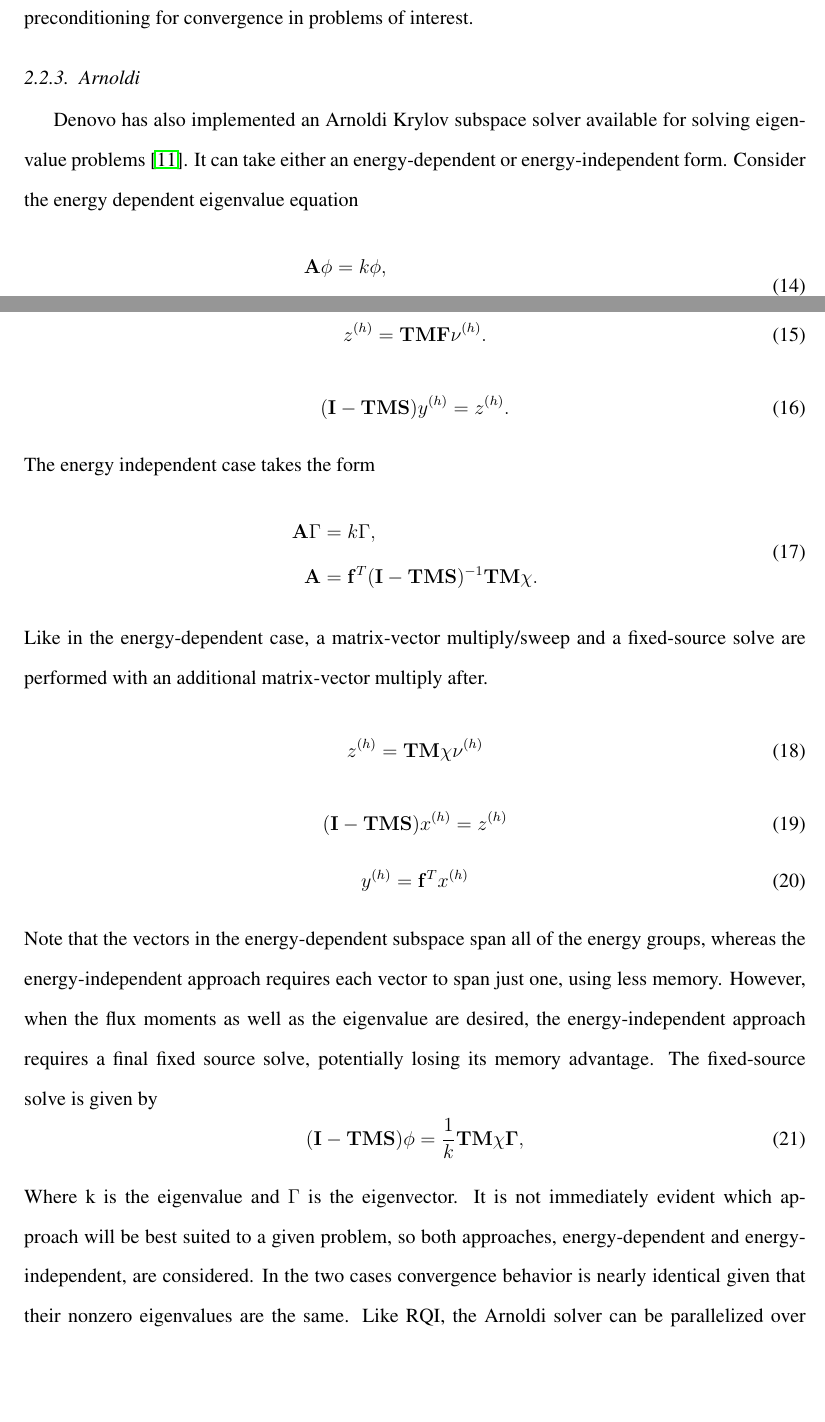
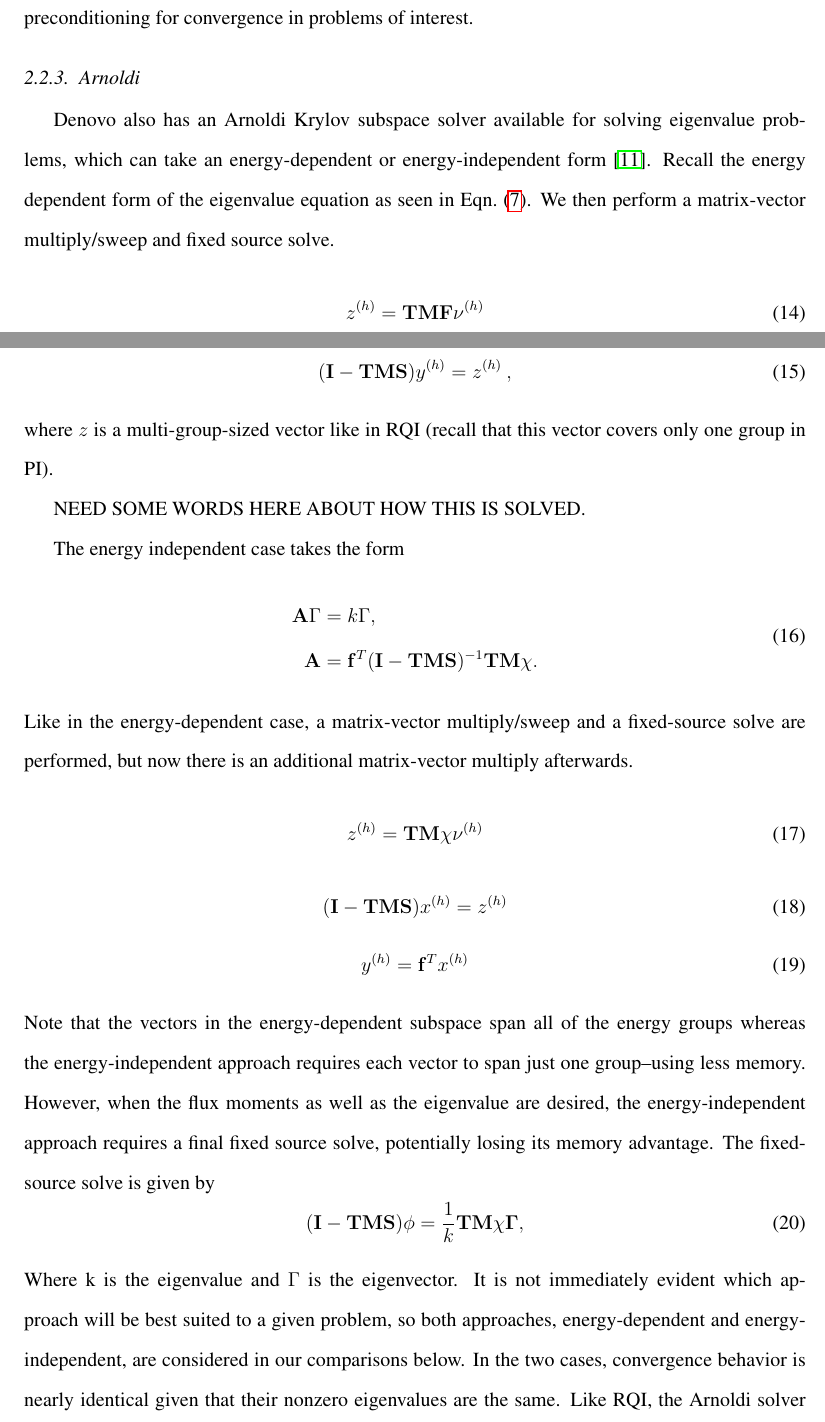
Before and after one commit to nuceraccoon/RQI_MGE, a LaTeX paper (RQI_MGE.tex): two parts of pages 9 and 10 of 28, joined at a grey line, cut so that both start at the same text, the shorter picture padded with empty space. Compiled offline with pdfLaTeX.

Commit message:
some quick edits to the arnoldi section; nearly finished.

```diff
--- a/RQI_MGE.tex
+++ b/RQI_MGE.tex
@@ -308,21 +308,26 @@ On initial consideration it would seem shifted inverse methods might not work we
 Paige et al.\ \cite{Paige2006} demonstrated that GMRES is backwards stable when finding $x$ in $\ve{A}x = b$ for a ``sufficiently nonsingular $\ve{A}$'', and define associated criteria. For ill-conditioned systems, then, Krylov methods may not be backwards stable and will tend to converge very slowly. Many researchers have found that Krylov methods must be preconditioned to be able to get good results in practice \cite{Benzi2002}, \cite{Saad1986}, \cite{Trefethen1997} , \cite{Paige2006}. The past work section below demonstrates that RQI does need preconditioning for convergence in problems of interest.
 
 \subsubsection{Arnoldi}
-Denovo has also implemented an Arnoldi Krylov subspace solver available for solving eigenvalue problems \cite{Davidson2013}.
-It can take either an energy-dependent or energy-independent form. Consider the energy dependent eigenvalue equation
-\begin{equation}
-\begin{split}
-\mathbf{A}\phi &= k \phi, \\
-\mathbf{A} &= (\mathbf{I} - \mathbf{TMS})^{-1}\mathbf{TMF}
-\end{split}
-\end{equation}
+Denovo also has an Arnoldi Krylov subspace solver available for solving eigenvalue problems, which can take an energy-dependent or energy-independent form \cite{Davidson2013}. Recall the energy dependent form of the eigenvalue equation as seen in Eqn.~\eqref{eq:EnergyDepEval}.
+%
+%Consider the energy dependent eigenvalue equation
+%\begin{equation}
+%\begin{split}
+%\mathbf{A}\phi &= k \phi, \\
+%\mathbf{A} &= (\mathbf{I} - \mathbf{TMS})^{-1}\mathbf{TMF}
+%\end{split}
+%\end{equation}
 We then perform a matrix-vector multiply/sweep and fixed source solve.
 \begin{equation}
-z^{(h)} = \mathbf{TMF}\nu^{(h)}.
+z^{(h)} = \mathbf{TMF}\nu^{(h)}
 \end{equation}
 \begin{equation}
-(\mathbf{I} - \mathbf{TMS})y^{(h)} = z^{(h)}.
+(\mathbf{I} - \mathbf{TMS})y^{(h)} = z^{(h)}\:,
 \end{equation}
+where $z$ is a multi-group-sized vector like in RQI (recall that this vector covers only one group in PI).
+
+NEED SOME WORDS HERE ABOUT HOW THIS IS SOLVED.
+
 The energy independent case takes the form
 \begin{equation}
 \begin{split}
@@ -330,7 +335,7 @@ The energy independent case takes the form
 \mathbf{A} &= \mathbf{f}^T(\mathbf{I - TMS})^{-1}\mathbf{TM\chi}.
 \end{split}
 \end{equation}
-Like in the energy-dependent case, a matrix-vector multiply/sweep and a fixed-source solve are performed with an additional matrix-vector multiply after.
+Like in the energy-dependent case, a matrix-vector multiply/sweep and a fixed-source solve are performed, but now there is an additional matrix-vector multiply afterwards.
 \begin{equation}
 z^{(h)} = \mathbf{TM\chi}\nu^{(h)}
 \end{equation}
@@ -340,11 +345,11 @@ z^{(h)} = \mathbf{TM\chi}\nu^{(h)}
 \begin{equation}
 y^{(h)} = \mathbf{f}^Tx^{(h)}
 \end{equation}
-Note that the vectors in the energy-dependent subspace span all of the energy groups, whereas the energy-independent approach requires each vector to span just one, using less memory. However, when the flux moments as well as the eigenvalue are desired, the energy-independent approach requires a final fixed source solve, potentially losing its memory advantage. The fixed-source solve is given by
+Note that the vectors in the energy-dependent subspace span all of the energy groups whereas the energy-independent approach requires each vector to span just one group--using less memory. However, when the flux moments as well as the eigenvalue are desired, the energy-independent approach requires a final fixed source solve, potentially losing its memory advantage. The fixed-source solve is given by
 \begin{equation}
 (\mathbf{I} - \mathbf{TMS})\phi = \frac{1}{k}\mathbf{TM\chi\Gamma},
 \end{equation}
-Where k is the eigenvalue and $\Gamma$ is the eigenvector. It is not immediately evident which approach will be best suited to a given problem, so both approaches, energy-dependent and energy-independent, are considered. In the two cases convergence behavior is nearly identical given that their nonzero eigenvalues are the same. Like RQI, the Arnoldi solver can be parallelized over energy by using energy sets enabled by the MG Krylov solver.
+Where k is the eigenvalue and $\Gamma$ is the eigenvector. It is not immediately evident which approach will be best suited to a given problem, so both approaches, energy-dependent and energy-independent, are considered in our comparisons below. In the two cases, convergence behavior is nearly identical given that their nonzero eigenvalues are the same. Like RQI, the Arnoldi solver can be parallelized over energy by using energy sets enabled by the MG Krylov solver.
 
 
 \subsection{Multigrid in Energy Preconditioner}
```
